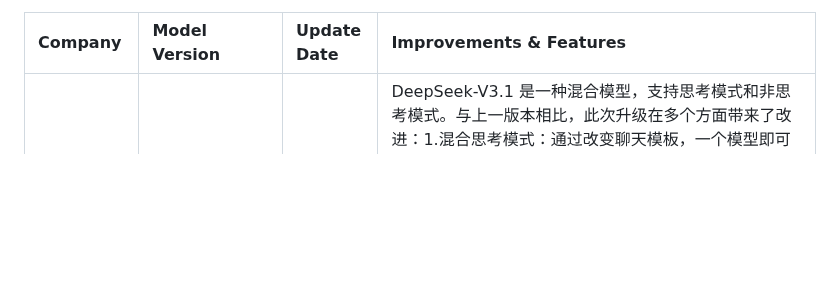
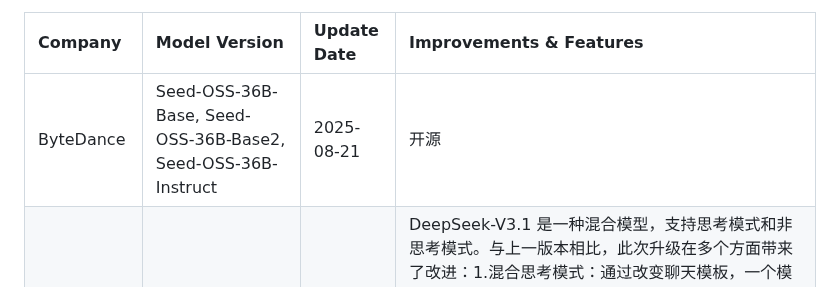
Before and after one commit to TinderZ/LLM-Updating-Tracker, a Markdown page: README.md, the part around one of its changes. Rendered like a GitHub page; blank space fills up the shorter version.

```diff
--- a/README.md
+++ b/README.md
@@ -9,6 +9,7 @@ A tracker for the latest updates on Large Language Models from various companies
 <!-- TABLE_START -->
 | Company      | Model Version                      | Update Date | Improvements & Features                                      |
 | :----------- | :--------------------------------- | :---------- | :----------------------------------------------------------- |
+| ByteDance | Seed-OSS-36B-Base, Seed-OSS-36B-Base2, Seed-OSS-36B-Instruct | 2025-08-21 | 开源 |
 | Deepseek | deepseek-V3.1, deepseek-V3.1-Base | 2025-08-19 | DeepSeek-V3.1 是一种混合模型，支持思考模式和非思考模式。与上一版本相比，此次升级在多个方面带来了改进：1.混合思考模式：通过改变聊天模板，一个模型即可支持思考模式和非思考模式。2.更智能的工具调用：通过后训练优化，模型在工具使用和代理任务方面的性能显著提升。3.更高的思考效率：DeepSeek-V3.1-Think 实现了与 DeepSeek-R1-0528 相当的答案质量，同时响应速度更快。DeepSeek-V3.1 在 DeepSeek-V3.1-Base 的基础上进行了后训练，DeepSeek-V3.1-Base 是基于原始 V3 基础检查点，通过两阶段长上下文扩展方法构建的，遵循了原始 DeepSeek-V3 报告中概述的方法。 |
 | ZhipuAI | GLM-4.5V | 2025-08-11 | GLM-4.5V 是智谱新一代基于 MOE 架构的视觉推理模型，以106B的总参数量和12B激活参数量，在各类基准测试中达到全球同级别开源多模态模型 SOTA，涵盖图像、视频、文档理解及 GUI 任务等常见任务。 |
 | OpenAI | gpt-5, gpt-5-pro | 2025-08-08 | GPT-5 是一个一体化系统，包含三个核心部分：一个智能高效的基础模型，可解答大多数问题；一个深度推理模型（即GPT-5思维模块），用于处理更复杂的难题；以及一个实时路由模块，能够基于对话类型、问题复杂度、工具需求及用户显式指令（如prompt含“仔细思考这个问题”）智能调度模型。 |
```
Also changed, not shown: other parts of README.md (+1 -1 lines).
